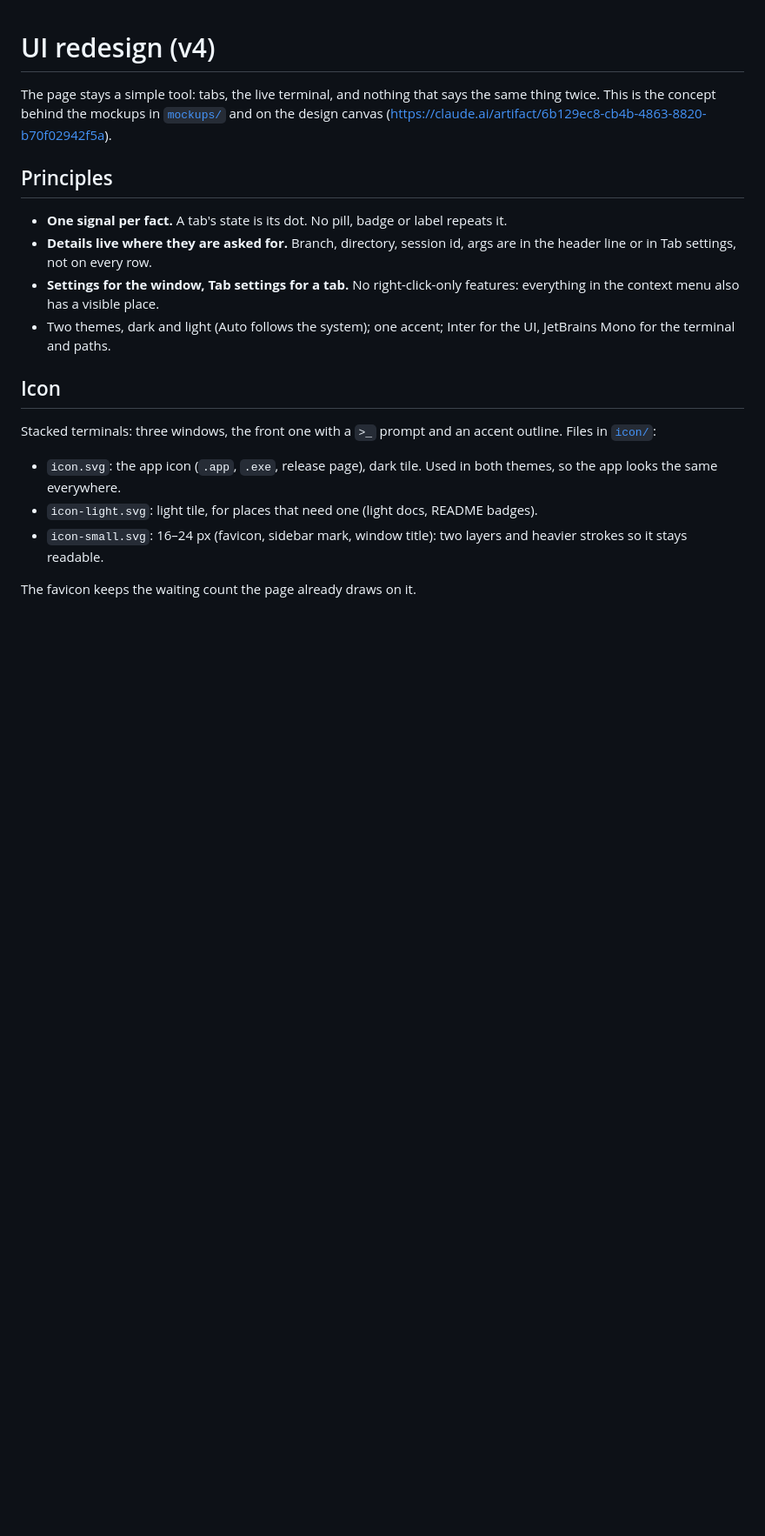
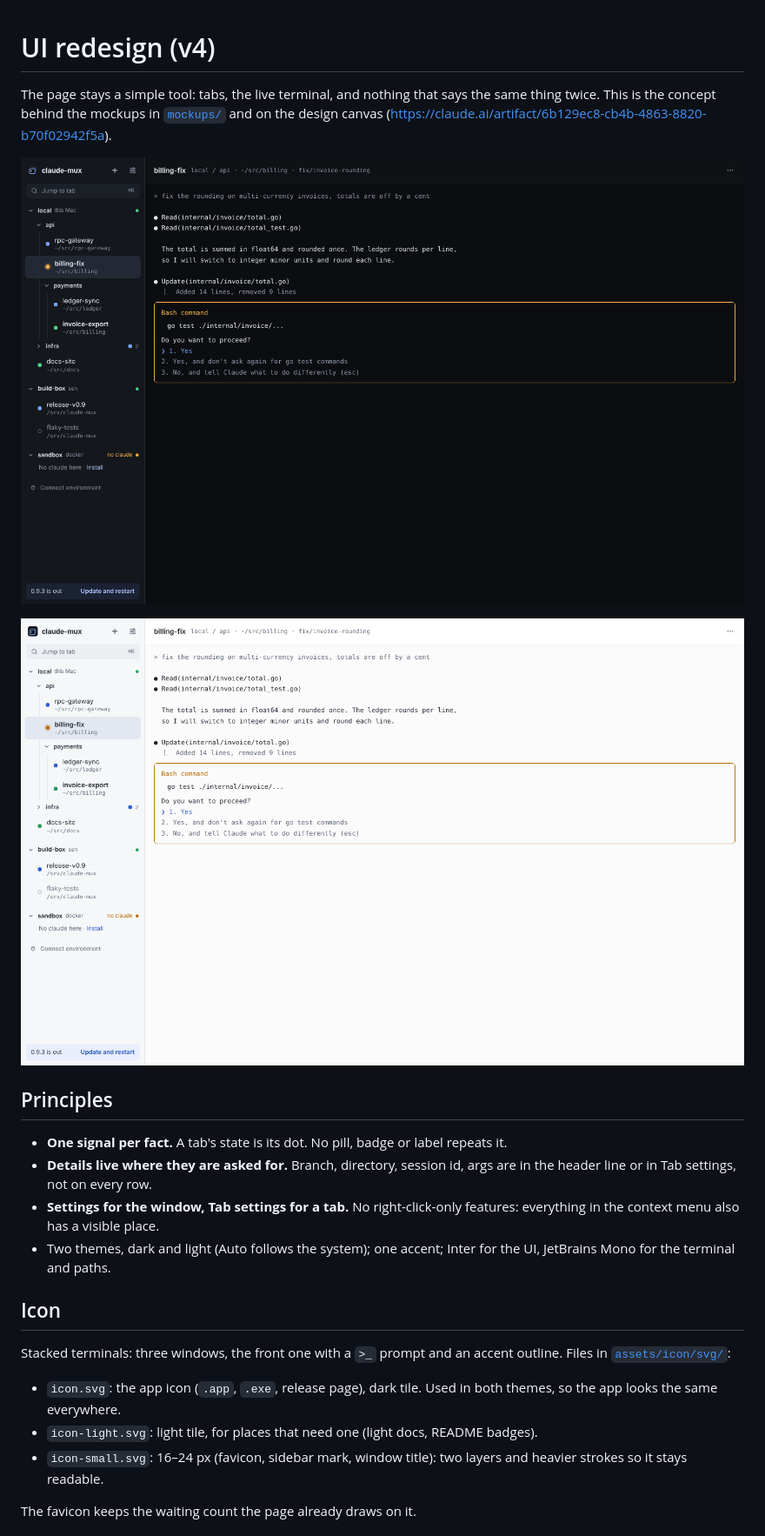
Before and after one commit to askolesov/claude-mux, a Markdown page: docs/redesign/README.md, the part around one of its changes. Shown at 87% size. GitHub-like rendering; pictures changed too: docs/redesign/screenshots/main-dark.png (added), docs/redesign/screenshots/main-light.png (added); blank space fills up the shorter version.

Commit message:
docs/redesign: the v4 design as applied (mockups, screenshots)
Co-Authored-By: Claude Opus 5.5 <noreply@anthropic.com>

```diff
--- a/docs/redesign/README.md
+++ b/docs/redesign/README.md
@@ -4,6 +4,10 @@ The page stays a simple tool: tabs, the live terminal, and nothing that
 says the same thing twice. This is the concept behind the mockups in
 [`mockups/`](mockups/) and on the design canvas
 (https://claude.ai/artifact/6b129ec8-cb4b-4863-8820-b70f02942f5a).
+
+![claude-mux, dark](screenshots/main-dark.png)
+
+![claude-mux, light](screenshots/main-light.png)
 
 ## Principles
 
@@ -19,7 +23,7 @@ says the same thing twice. This is the concept behind the mockups in
 ## Icon
 
 Stacked terminals: three windows, the front one with a `>_` prompt and an
-accent outline. Files in [`icon/`](icon/):
+accent outline. Files in [`assets/icon/svg/`](../../assets/icon/svg/):
 
 - `icon.svg`: the app icon (`.app`, `.exe`, release page), dark tile. Used
   in both themes, so the app looks the same everywhere.
```
Also changed, not shown: other parts of docs/redesign/README.md (+129 -70 lines), 9 other files.
